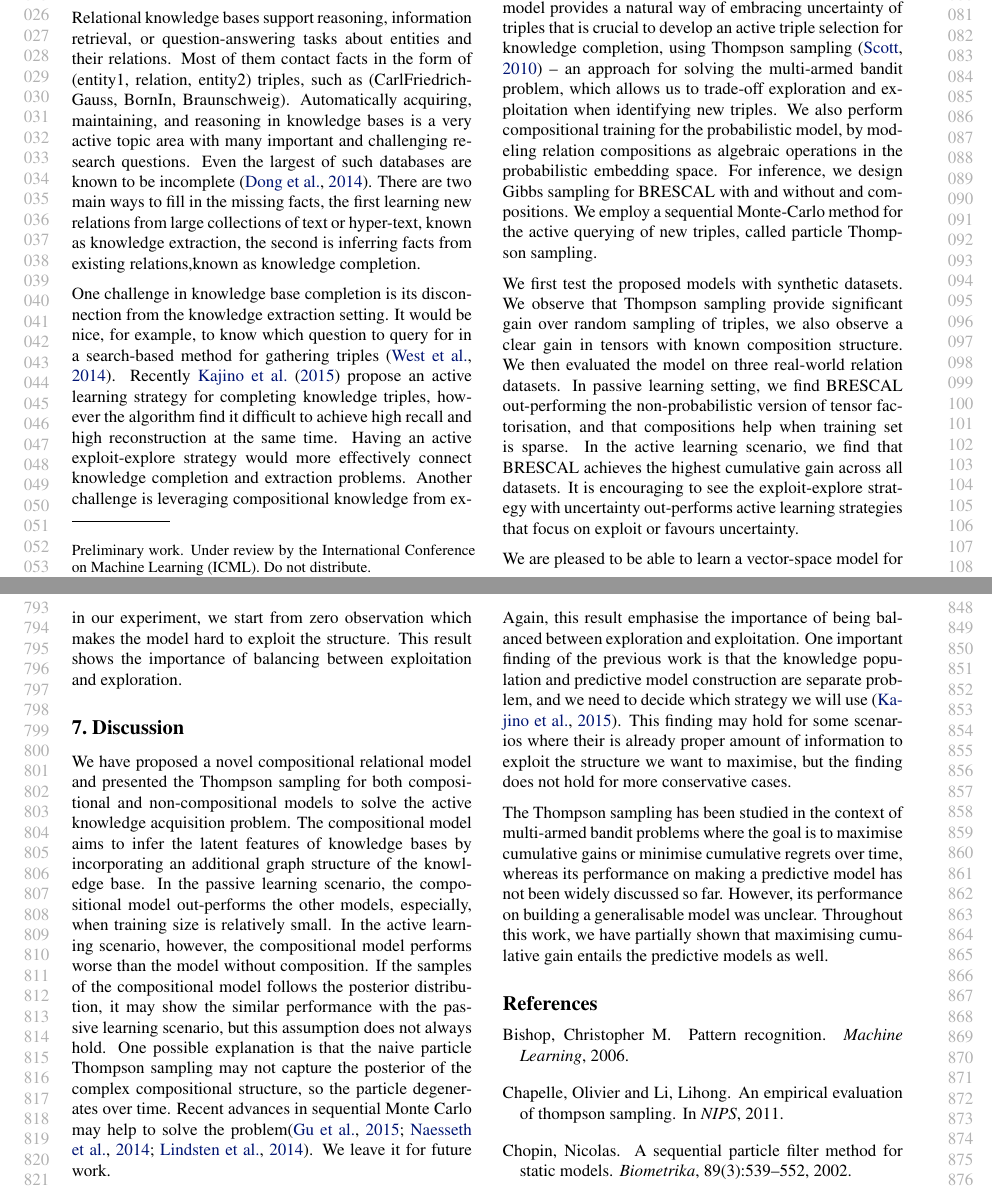
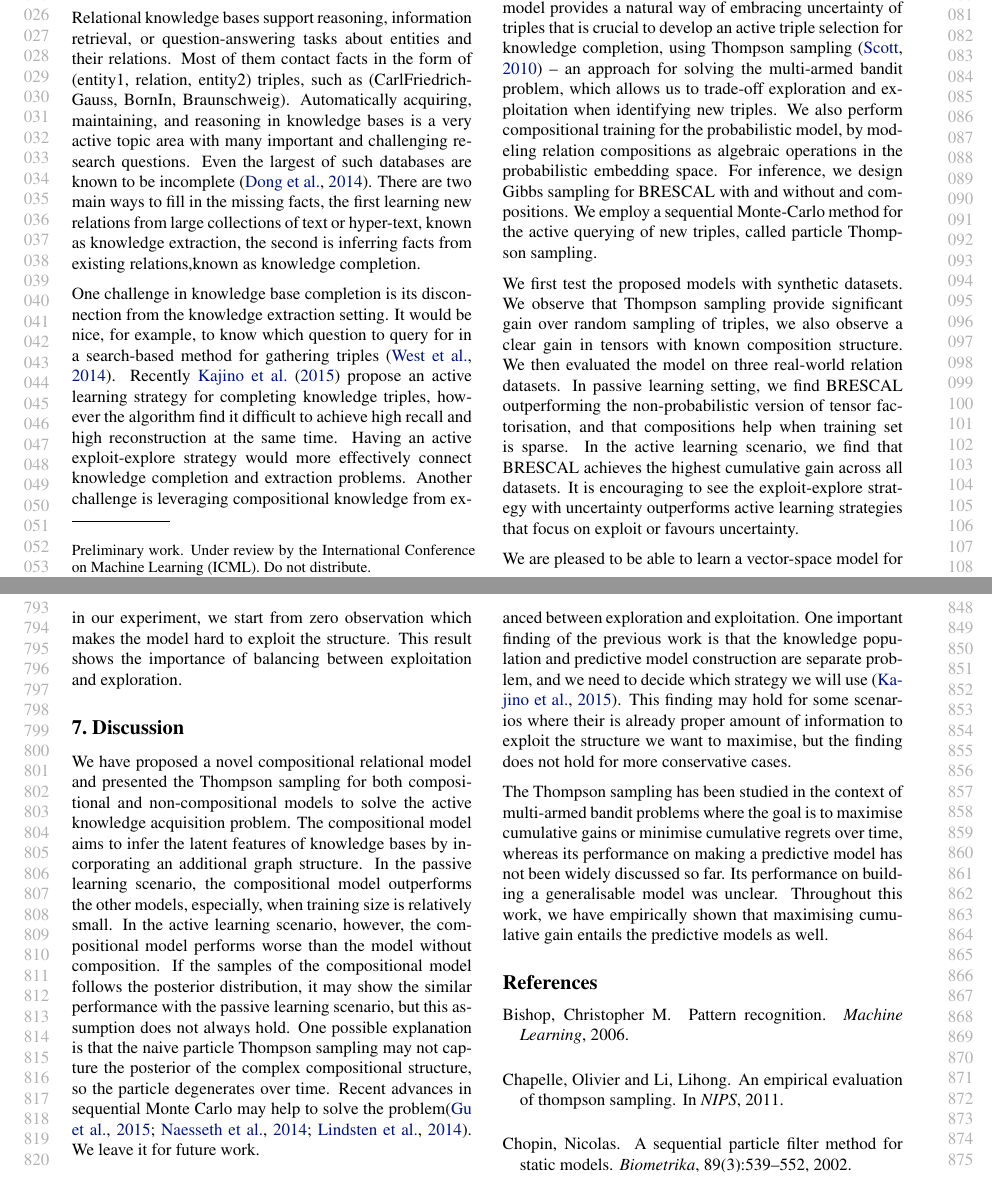
Before and after one commit to dongwookim-ml/almc, a LaTeX paper (paper/icml2016.tex, which reads paper/discussion.tex, paper/introduction.tex): two parts of pages 1 and 8 of 9, joined at a grey line, cut so that both start at the same text. Compiled offline with pdfLaTeX.

Commit message:
Prefer 'outperform' :)

```diff
--- a/paper/discussion.tex
+++ b/paper/discussion.tex
@@ -3,8 +3,8 @@
 We have proposed a novel compositional relational model and presented the
 Thompson sampling for both compositional and non-compositional models to solve the active knowledge acquisition
 problem. The compositional model aims to infer the latent features of knowledge
-bases by incorporating an additional graph structure of the knowledge base. In the passive
-learning scenario, the compositional model out-performs the other models,
+bases by incorporating an additional graph structure. In the passive
+learning scenario, the compositional model outperforms the other models,
 especially, when training size is relatively small. In the active learning
 scenario, however, the compositional model performs worse than the model without
 composition. If the samples of the compositional model follows the posterior
@@ -28,7 +28,9 @@ does not hold for more conservative cases.
 The Thompson sampling has been studied in the context of multi-armed bandit
 problems where the goal is to maximise cumulative gains or minimise cumulative
 regrets over time, whereas its performance on making a predictive model has not
-been widely discussed so far. However, its performance on building a generalisable model was unclear. Throughout this work, we have partially shown that maximising cumulative gain entails the predictive models as well.
+been widely discussed so far. Its performance on building a generalisable model
+was unclear. Throughout this work, we have empirically shown that maximising
+cumulative gain entails the predictive models as well.
 
 %\begin{description}
 %  \item[Not useful theorem] In \cite{kawale2015efficient}, the theorem does not really give
--- a/paper/introduction.tex
+++ b/paper/introduction.tex
@@ -67,11 +67,11 @@ We first test the proposed models with synthetic datasets.
 We observe that Thompson sampling provide significant gain over random sampling of triples,
 we also observe a clear gain in tensors with known composition structure.
 We then evaluated the model on three real-world relation datasets. In passive learning setting,
-we find BRESCAL out-performing the non-probabilistic version of tensor factorisation,
+we find BRESCAL outperforming the non-probabilistic version of tensor factorisation,
 and that compositions help when training set is sparse.
 In the active learning scenario,
 we find that BRESCAL achieves the highest cumulative gain across all datasets.
-It is encouraging to see the exploit-explore strategy with uncertainty out-performs
+It is encouraging to see the exploit-explore strategy with uncertainty outperforms
 active learning strategies that focus on exploit or favours uncertainty.
 
 We are pleased to be able to learn a vector-space model for entities and relations with uncertainty,
```
Also changed, not shown: paper/experiments.tex (+2 -2 lines).
